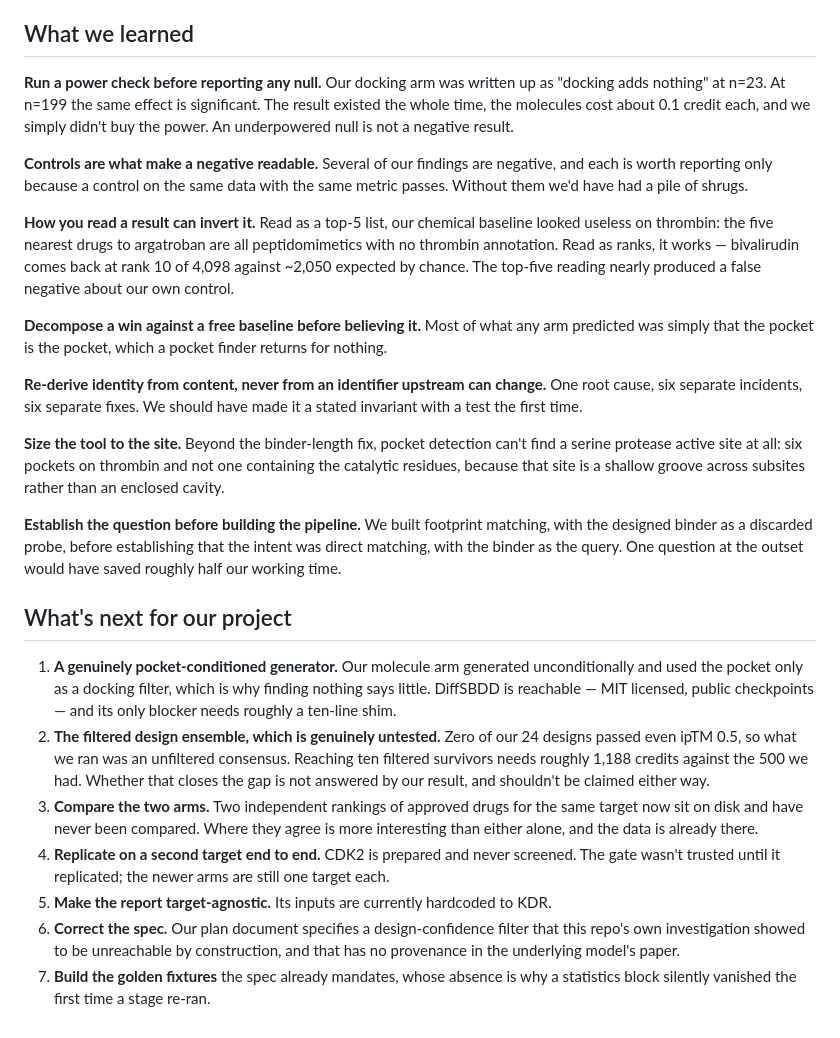
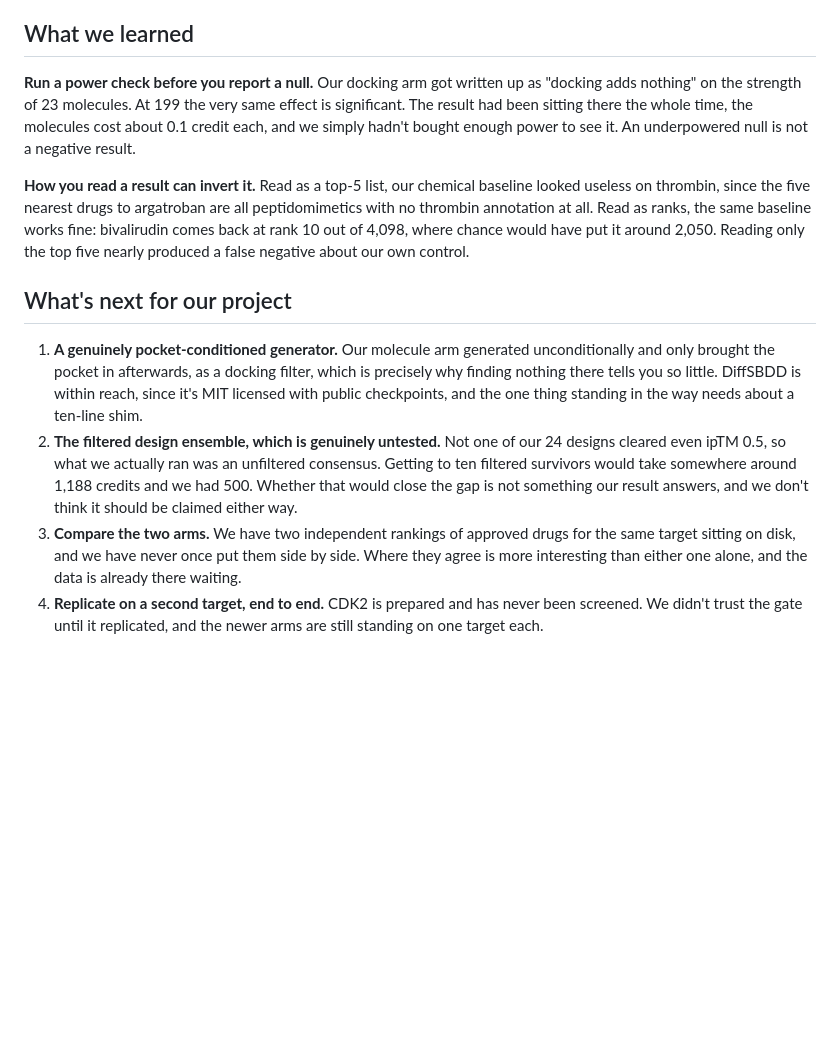
Before and after one commit to jaysahni/drug-similarity-discovery, a Markdown page: plume.md, the part around one of its changes. Rendered like a GitHub page; blank space fills up the shorter version.

```diff
--- a/plume.md
+++ b/plume.md
@@ -223,57 +206,33 @@ ablation we didn't run. `results/` holds computed output only, never hand-edited
 
 ## What we learned
 
-**Run a power check before reporting any null.** Our docking arm was written up as "docking
-adds nothing" at n=23. At n=199 the same effect is significant. The result existed the
-whole time, the molecules cost about 0.1 credit each, and we simply didn't buy the power.
-An underpowered null is not a negative result.
-
-**Controls are what make a negative readable.** Several of our findings are negative, and
-each is worth reporting only because a control on the same data with the same metric
-passes. Without them we'd have had a pile of shrugs.
+**Run a power check before you report a null.** Our docking arm got written up as "docking
+adds nothing" on the strength of 23 molecules. At 199 the very same effect is significant.
+The result had been sitting there the whole time, the molecules cost about 0.1 credit each,
+and we simply hadn't bought enough power to see it. An underpowered null is not a negative
+result.
 
 **How you read a result can invert it.** Read as a top-5 list, our chemical baseline looked
-useless on thrombin: the five nearest drugs to argatroban are all peptidomimetics with no
-thrombin annotation. Read as ranks, it works — bivalirudin comes back at rank 10 of 4,098
-against ~2,050 expected by chance. The top-five reading nearly produced a false negative
-about our own control.
-
-**Decompose a win against a free baseline before believing it.** Most of what any arm
-predicted was simply that the pocket is the pocket, which a pocket finder returns for
-nothing.
-
-**Re-derive identity from content, never from an identifier upstream can change.** One root
-cause, six separate incidents, six separate fixes. We should have made it a stated
-invariant with a test the first time.
-
-**Size the tool to the site.** Beyond the binder-length fix, pocket detection can't find a
-serine protease active site at all: six pockets on thrombin and not one containing the
-catalytic residues, because that site is a shallow groove across subsites rather than an
-enclosed cavity.
-
-**Establish the question before building the pipeline.** We built footprint matching, with
-the designed binder as a discarded probe, before establishing that the intent was direct
-matching, with the binder as the query. One question at the outset would have saved roughly
-half our working time.
+useless on thrombin, since the five nearest drugs to argatroban are all peptidomimetics with
+no thrombin annotation at all. Read as ranks, the same baseline works fine: bivalirudin
+comes back at rank 10 out of 4,098, where chance would have put it around 2,050. Reading
+only the top five nearly produced a false negative about our own control.
 
 ## What's next for our project
 
 1. **A genuinely pocket-conditioned generator.** Our molecule arm generated unconditionally
-   and used the pocket only as a docking filter, which is why finding nothing says little.
-   DiffSBDD is reachable — MIT licensed, public checkpoints — and its only blocker needs
-   roughly a ten-line shim.
-2. **The filtered design ensemble, which is genuinely untested.** Zero of our 24 designs
-   passed even ipTM 0.5, so what we ran was an unfiltered consensus. Reaching ten filtered
-   survivors needs roughly 1,188 credits against the 500 we had. Whether that closes the
-   gap is not answered by our result, and shouldn't be claimed either way.
-3. **Compare the two arms.** Two independent rankings of approved drugs for the same target
-   now sit on disk and have never been compared. Where they agree is more interesting than
-   either alone, and the data is already there.
-4. **Replicate on a second target end to end.** CDK2 is prepared and never screened. The
-   gate wasn't trusted until it replicated; the newer arms are still one target each.
-5. **Make the report target-agnostic.** Its inputs are currently hardcoded to KDR.
-6. **Correct the spec.** Our plan document specifies a design-confidence filter that this
-   repo's own investigation showed to be unreachable by construction, and that has no
-   provenance in the underlying model's paper.
-7. **Build the golden fixtures** the spec already mandates, whose absence is why a
-   statistics block silently vanished the first time a stage re-ran.
+   and only brought the pocket in afterwards, as a docking filter, which is precisely why
+   finding nothing there tells you so little. DiffSBDD is within reach, since it's MIT
+   licensed with public checkpoints, and the one thing standing in the way needs about a
+   ten-line shim.
+2. **The filtered design ensemble, which is genuinely untested.** Not one of our 24 designs
+   cleared even ipTM 0.5, so what we actually ran was an unfiltered consensus. Getting to
+   ten filtered survivors would take somewhere around 1,188 credits and we had 500. Whether
+   that would close the gap is not something our result answers, and we don't think it
+   should be claimed either way.
+3. **Compare the two arms.** We have two independent rankings of approved drugs for the same
+   target sitting on disk, and we have never once put them side by side. Where they agree
+   is more interesting than either one alone, and the data is already there waiting.
+4. **Replicate on a second target, end to end.** CDK2 is prepared and has never been
+   screened. We didn't trust the gate until it replicated, and the newer arms are still
+   standing on one target each.
```
Also changed, not shown: other parts of plume.md (+60 -77 lines).
